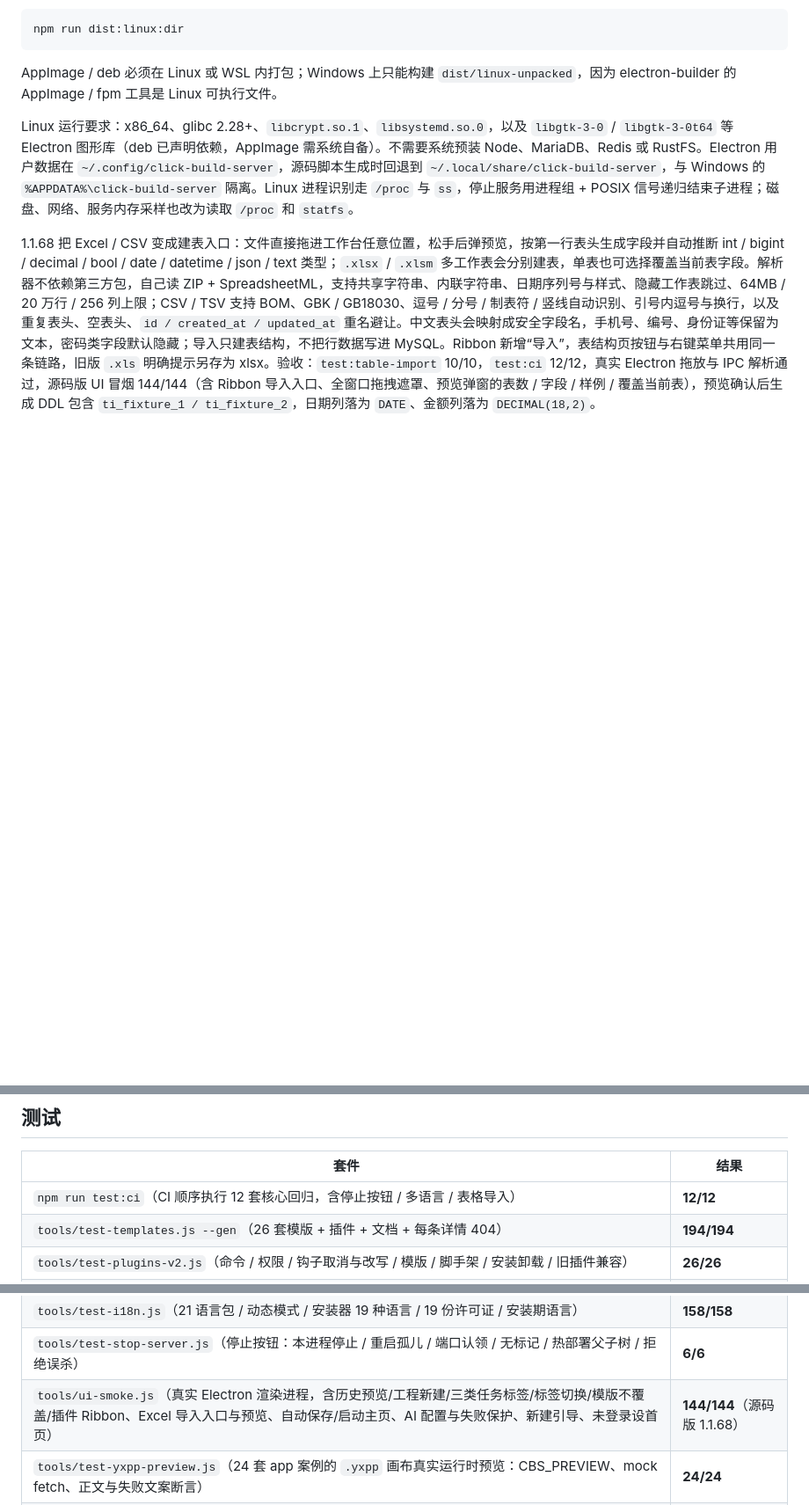
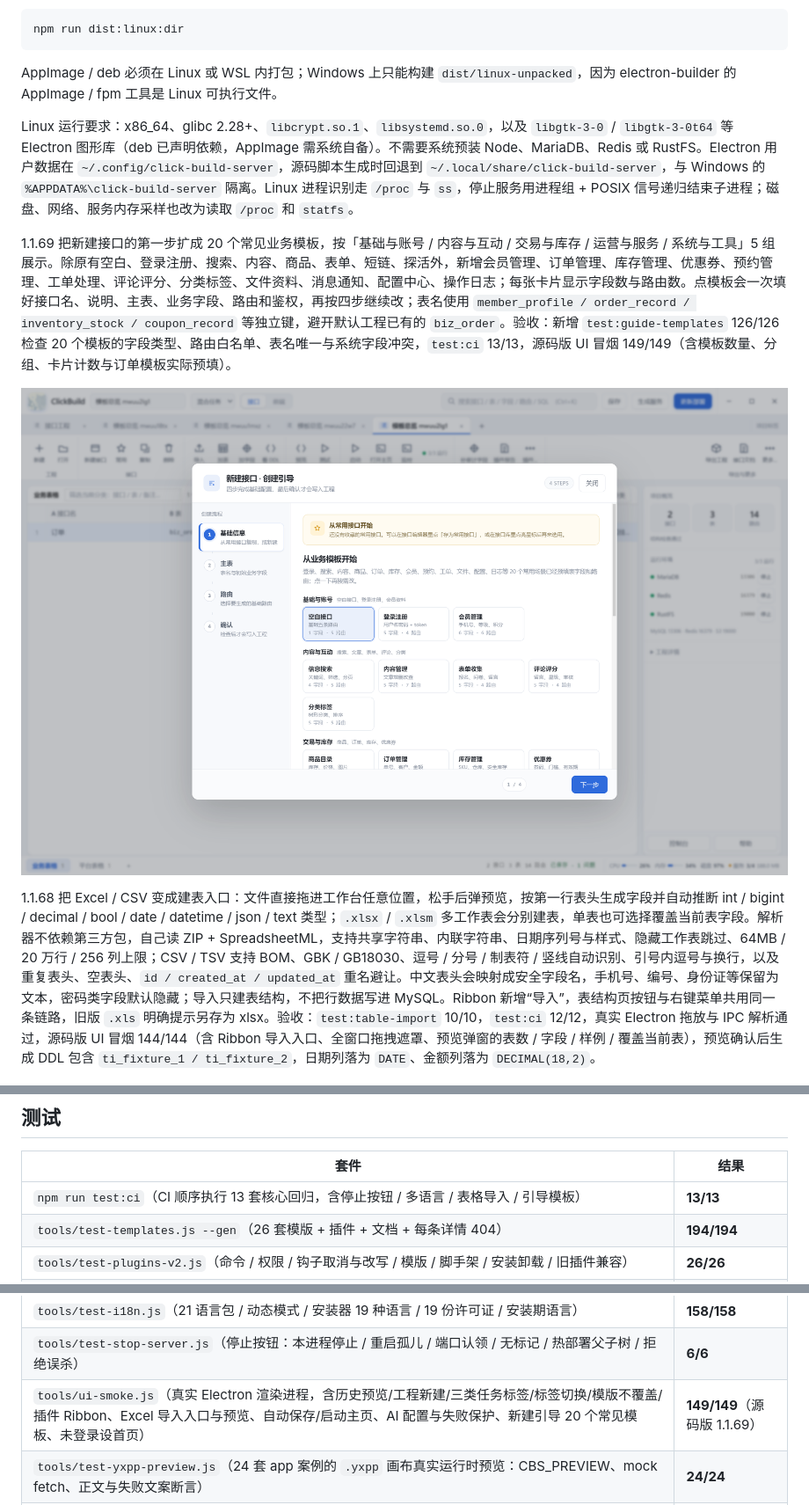
Before and after one commit to yxpil/ClickBuildServer, a Markdown page: README.md, 3 parts joined by grey strips. Shown at 88% size. GitHub-like rendering; pictures changed too: docs/screenshots/guide-templates.png (added); blank space fills up the shorter version.

Commit message:
feat: 新建接口引导扩充 20 个常见业务模板
按基础账号、内容互动、交易库存、运营服务、系统工具 5 组展示；新增会员、订单、库存、优惠券、预约、工单、评论、分类、文件、通知、配置、日志模板，卡片显示字段与路由数，点击一次预填表字段、路由与鉴权。新增模板结构回归并接入 test:ci，版本 1.1.69。

```diff
--- a/README.md
+++ b/README.md
@@ -201,6 +201,10 @@ npm run dist:linux:dir
 AppImage / deb 必须在 Linux 或 WSL 内打包；Windows 上只能构建 `dist/linux-unpacked`，因为 electron-builder 的 AppImage / fpm 工具是 Linux 可执行文件。
 
 Linux 运行要求：x86_64、glibc 2.28+、`libcrypt.so.1`、`libsystemd.so.0`，以及 `libgtk-3-0` / `libgtk-3-0t64` 等 Electron 图形库（deb 已声明依赖，AppImage 需系统自备）。不需要系统预装 Node、MariaDB、Redis 或 RustFS。Electron 用户数据在 `~/.config/click-build-server`，源码脚本生成时回退到 `~/.local/share/click-build-server`，与 Windows 的 `%APPDATA%\click-build-server` 隔离。Linux 进程识别走 `/proc` 与 `ss`，停止服务用进程组 + POSIX 信号递归结束子进程；磁盘、网络、服务内存采样也改为读取 `/proc` 和 `statfs`。
+
+1.1.69 把新建接口的第一步扩成 20 个常见业务模板，按「基础与账号 / 内容与互动 / 交易与库存 / 运营与服务 / 系统与工具」5 组展示。除原有空白、登录注册、搜索、内容、商品、表单、短链、探活外，新增会员管理、订单管理、库存管理、优惠券、预约管理、工单处理、评论评分、分类标签、文件资料、消息通知、配置中心、操作日志；每张卡片显示字段数与路由数。点模板会一次填好接口名、说明、主表、业务字段、路由和鉴权，再按四步继续改；表名使用 `member_profile / order_record / inventory_stock / coupon_record` 等独立键，避开默认工程已有的 `biz_order`。验收：新增 `test:guide-templates` 126/126 检查 20 个模板的字段类型、路由白名单、表名唯一与系统字段冲突，`test:ci` 13/13，源码版 UI 冒烟 149/149（含模板数量、分组、卡片计数与订单模板实际预填）。
+
+![创建引导的常见业务模板](docs/screenshots/guide-templates.png)
 
 1.1.68 把 Excel / CSV 变成建表入口：文件直接拖进工作台任意位置，松手后弹预览，按第一行表头生成字段并自动推断 int / bigint / decimal / bool / date / datetime / json / text 类型；`.xlsx` / `.xlsm` 多工作表会分别建表，单表也可选择覆盖当前表字段。解析器不依赖第三方包，自己读 ZIP + SpreadsheetML，支持共享字符串、内联字符串、日期序列号与样式、隐藏工作表跳过、64MB / 20 万行 / 256 列上限；CSV / TSV 支持 BOM、GBK / GB18030、逗号 / 分号 / 制表符 / 竖线自动识别、引号内逗号与换行，以及重复表头、空表头、`id / created_at / updated_at` 重名避让。中文表头会映射成安全字段名，手机号、编号、身份证等保留为文本，密码类字段默认隐藏；导入只建表结构，不把行数据写进 MySQL。Ribbon 新增“导入”，表结构页按钮与右键菜单共用同一条链路，旧版 `.xls` 明确提示另存为 xlsx。验收：`test:table-import` 10/10，`test:ci` 12/12，真实 Electron 拖放与 IPC 解析通过，源码版 UI 冒烟 144/144（含 Ribbon 导入入口、全窗口拖拽遮罩、预览弹窗的表数 / 字段 / 样例 / 覆盖当前表），预览确认后生成 DDL 包含 `ti_fixture_1 / ti_fixture_2`，日期列落为 `DATE`、金额列落为 `DECIMAL(18,2)`。
 
@@ -562,7 +566,7 @@ npm run dist -- --publish never     # 发布安装包，禁止 electron-builder
 
 | 套件 | 结果 |
 | --- | --- |
-| `npm run test:ci`（CI 顺序执行 12 套核心回归，含停止按钮 / 多语言 / 表格导入） | **12/12** |
+| `npm run test:ci`（CI 顺序执行 13 套核心回归，含停止按钮 / 多语言 / 表格导入 / 引导模板） | **13/13** |
 | `tools/test-templates.js --gen`（26 套模版 + 插件 + 文档 + 每条详情 404） | **194/194** |
 | `tools/test-plugins-v2.js`（命令 / 权限 / 钩子取消与改写 / 模版 / 脚手架 / 安装卸载 / 旧插件兼容） | **26/26** |
 | `tools/test-task-types.js`（三类任务常量 / 默认混合 / 落盘重读 / 非法回退 / 历史索引 / 复制保留） | **13/13** |
@@ -583,7 +588,7 @@ npm run dist -- --publish never     # 发布安装包，禁止 electron-builder
 | `tools/test-deploy.js`（更新部署旧产物清理 / 自定义模块与 SQL 保留） | **11/11** |
 | `tools/test-i18n.js`（21 语言包 / 动态模式 / 安装器 19 种语言 / 19 份许可证 / 安装期语言） | **158/158** |
 | `tools/test-stop-server.js`（停止按钮：本进程停止 / 重启孤儿 / 端口认领 / 无标记 / 热部署父子树 / 拒绝误杀） | **6/6** |
-| `tools/ui-smoke.js`（真实 Electron 渲染进程，含历史预览/工程新建/三类任务标签/标签切换/模版不覆盖/插件 Ribbon、Excel 导入入口与预览、自动保存/启动主页、AI 配置与失败保护、新建引导、未登录设首页） | **144/144**（源码版 1.1.68） |
+| `tools/ui-smoke.js`（真实 Electron 渲染进程，含历史预览/工程新建/三类任务标签/标签切换/模版不覆盖/插件 Ribbon、Excel 导入入口与预览、自动保存/启动主页、AI 配置与失败保护、新建引导 20 个常见模板、未登录设首页） | **149/149**（源码版 1.1.69） |
 | `tools/test-yxpp-preview.js`（24 套 app 案例的 `.yxpp` 画布真实运行时预览：CBS_PREVIEW、mock fetch、正文与失败文案断言） | **24/24** |
 | `tools/test-ai.js`（模拟 Ollama / OpenAI：上下文、追加/替换、坏 JSON、401/404/500、超时、空响应） | **18/18** |
 | `tools/test-ai-ollama.js` + `tools/test-ai-ui.js`（本机 Ollama `qwen3.8:27b` 真实生成与 UI 追加） | **通过**（48.8s / 46.7s） |
```
Also changed, not shown: other parts of README.md (+1 -0 lines), 6 other files.
